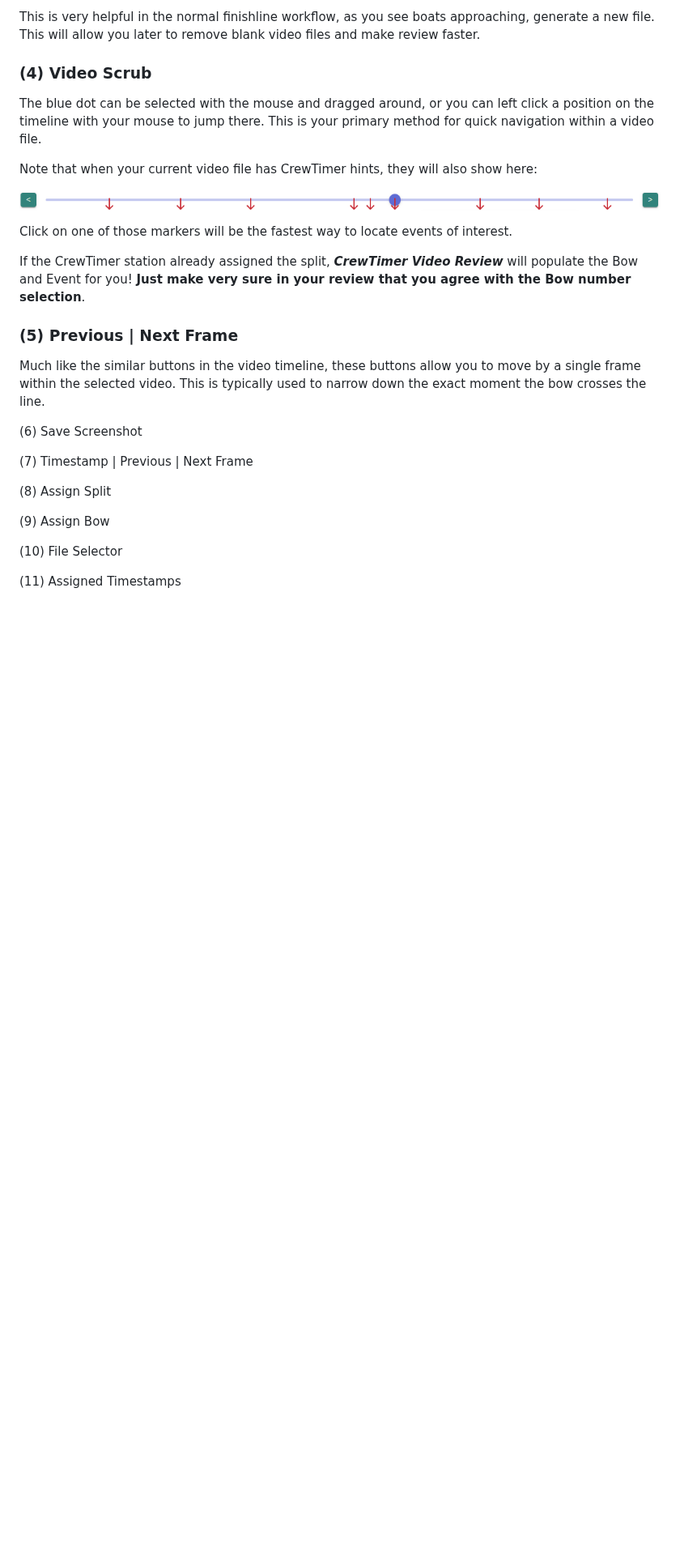
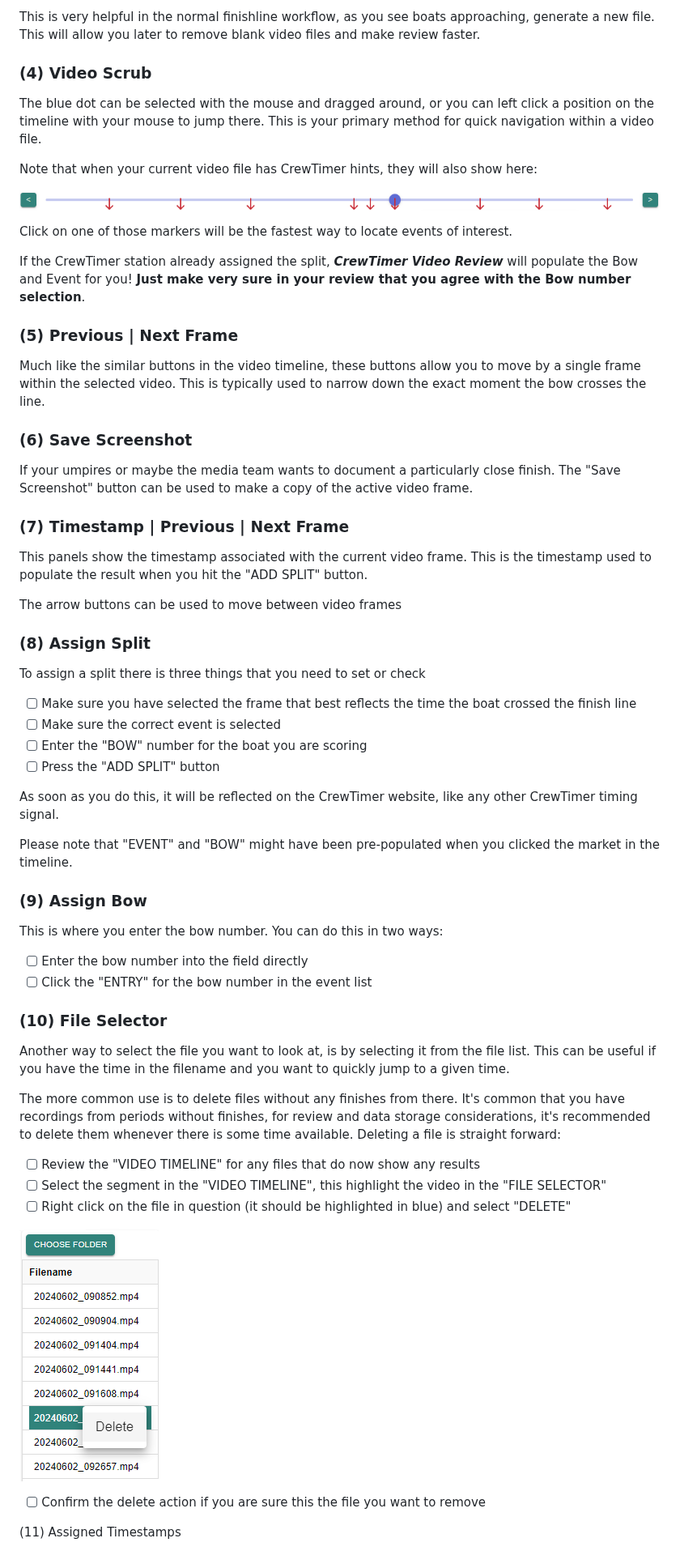
Before and after one commit to crewtimer/crewtimer-doc, a Markdown page: connect/ProcessingVideo.md, the part around one of its changes. Shown at 81% size. Drawn GitHub-style; pictures changed too: connect/assets/image-20240602104450606.png (added); blank space fills up the shorter version.

Commit message:
Main UI updates

```diff
--- a/connect/ProcessingVideo.md
+++ b/connect/ProcessingVideo.md
@@ -135,14 +135,48 @@ If the CrewTimer station already assigned the split, ***CrewTimer Video Review**
 
 Much like the similar buttons in the video timeline, these buttons allow you to move by a single frame within the selected video. This is typically used to narrow down the exact moment the bow crosses the line.
 
-(6) Save Screenshot
+### (6) Save Screenshot
 
-(7) Timestamp | Previous | Next Frame
+If your umpires or maybe the media team wants to document a particularly close finish. The "Save Screenshot" button can be used to make a copy of the active video frame.
 
-(8) Assign Split
+### (7) Timestamp | Previous | Next Frame
 
-(9) Assign Bow
+This panels show the timestamp associated with the current video frame. This is the timestamp used to populate the result when you hit the "ADD SPLIT" button.
 
-(10) File Selector
+The arrow buttons can be used to move between video frames
+
+### (8) Assign Split
+
+To assign a split there is three things that you need to set or check
+
+- [ ] Make sure you have selected the frame that best reflects the time the boat crossed the finish line
+- [ ] Make sure the correct event is selected
+- [ ] Enter the "BOW" number for the boat you are scoring
+- [ ] Press the "ADD SPLIT" button
+
+As soon as you do this, it will be reflected on the CrewTimer website, like any other CrewTimer timing signal.
+
+Please note that "EVENT" and "BOW" might have been pre-populated when you clicked the market in the timeline.
+
+### (9) Assign Bow
+
+This is where you enter the bow number. You can do this in two ways:
+
+- [ ] Enter the bow number into the field directly
+- [ ] Click the "ENTRY" for the bow number in the event list
+
+### (10) File Selector
+
+Another way to select the file you want to look at, is by selecting it from the file list. This can be useful if you have the time in the filename and you want to quickly jump to a given time.
+
+The more common use is to delete files without any finishes from there. It's common that you have recordings from periods without finishes, for review and data storage considerations, it's recommended to delete them whenever there is some time available. Deleting a file is straight forward:
+
+- [ ] Review the "VIDEO TIMELINE" for any files that do now show any results
+- [ ] Select the segment in the "VIDEO TIMELINE", this highlight the video in the "FILE SELECTOR"
+- [ ] Right click on the file in question (it should be highlighted in blue) and select "DELETE"
+
+![image-20240602104450606](assets/image-20240602104450606.png)
+
+- [ ] Confirm the delete action if you are sure this the file you want to remove
 
 (11) Assigned Timestamps
```
Also changed, not shown: other parts of connect/ProcessingVideo.md (+12 -0 lines), connect/assets/image-20240602110317753.png (added), connect/assets/image-20240602110548970.png (added), connect/assets/image-20240602110659225.png (added).
